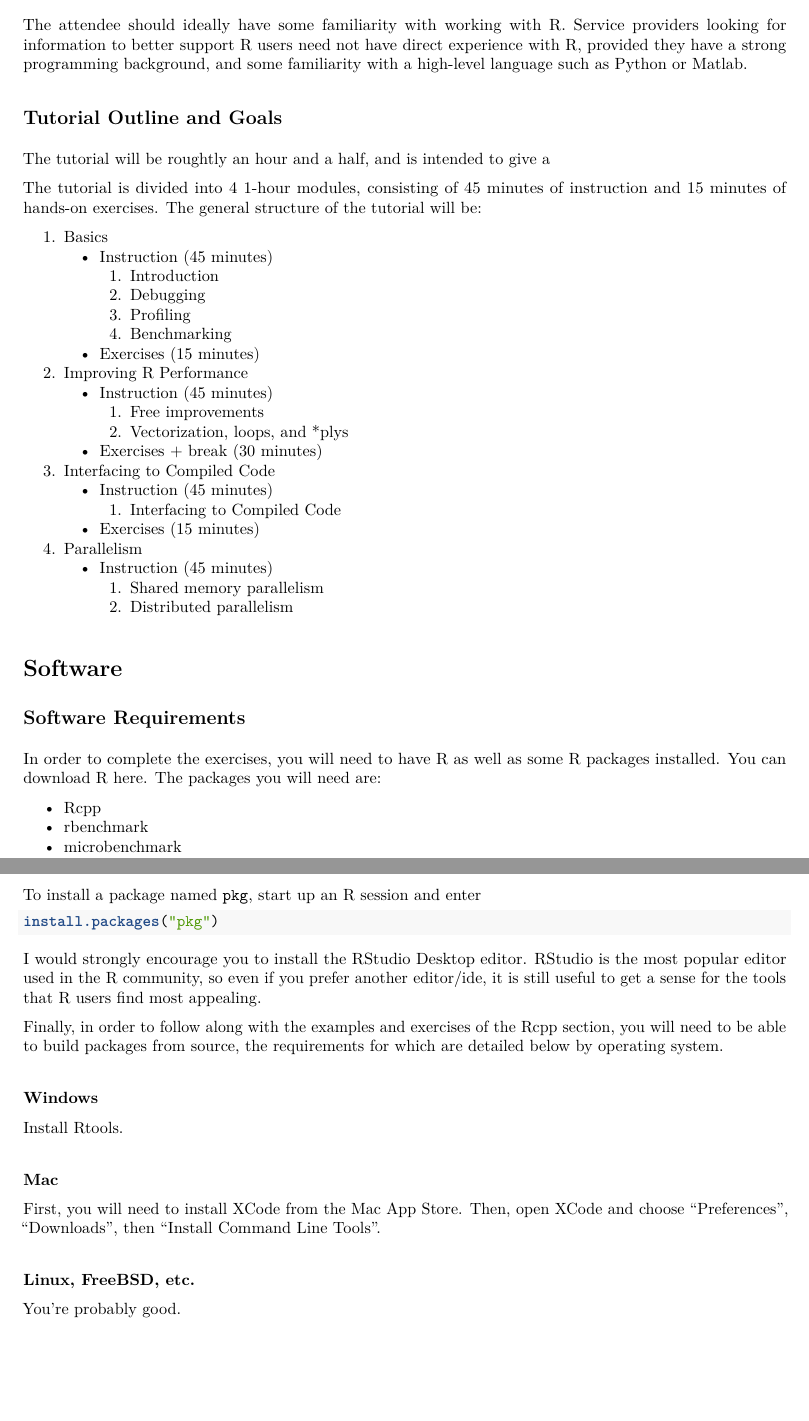
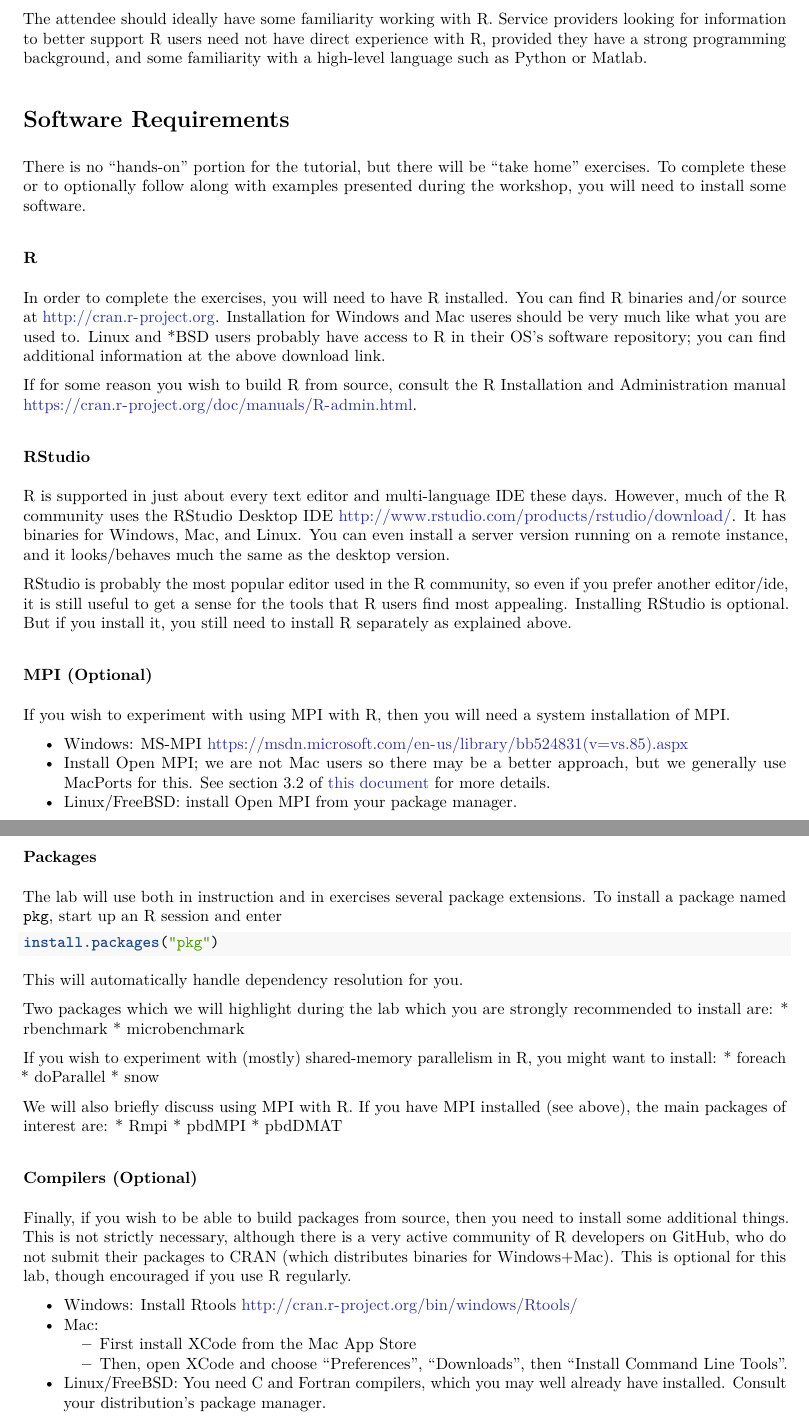
Before and after one commit to wrathematics/hpcdevcon2016, an R Markdown document (files/tutorial/prereqs.Rmd): two parts of pages 1 and 2 of 2, joined at a grey line, cut so that both start at the same text, the shorter picture padded with empty space. The pictures show the output file files/tutorial/prereqs.pdf that the author committed with the source.

Commit message:
finish pre-reqs; update index

````diff
--- a/files/tutorial/prereqs.Rmd
+++ b/files/tutorial/prereqs.Rmd
@@ -8 +9,2 @@ HPC with R: The Basics
 
+The attendee should ideally have some familiarity working with R.  Service providers looking for information to better support R users need not have direct experience with R, provided they have a strong programming background, and some familiarity with a high-level language such as Python or Matlab.
@@ -20,79 +11,61 @@ There is no "hands-on" portion for the tutorial, but there will be "take home" e
 
 
 
+# Software Requirements
 
-# Pre-Requisites
+There is no "hands-on" portion for the tutorial, but there will be "take home" exercises.  To complete these or to optionally follow along with examples presented during the workshop, you will need to install some software.
 
-## Attendee Background
+### R
+In order to complete the exercises, you will need to have R installed.  You can find R binaries and/or source at http://cran.r-project.org. Installation for Windows and Mac useres should be very much like what you are used to.  Linux and *BSD users probably have access to R in their OS's software repository; you can find additional information at the above download link.
 
-The attendee should ideally have some familiarity with working with R.  Service providers looking for information to better support R users need not have direct experience with R, provided they have a strong programming background, and some familiarity with a high-level language such as Python or Matlab.
+If for some reason you wish to build R from source, consult the R Installation and Administration manual https://cran.r-project.org/doc/manuals/R-admin.html.
 
 
 
-<br><br>
+### RStudio
+R is supported in just about every text editor and multi-language IDE these days.  However, much of the R community uses the RStudio Desktop IDE http://www.rstudio.com/products/rstudio/download/.  It has binaries for Windows, Mac, and Linux.  You can even install a server version running on a remote instance, and it looks/behaves much the same as the desktop version.
 
-## Tutorial Outline and Goals
-
-The tutorial will be roughtly an hour and a half, and is intended to give a
-
-The tutorial is divided into 4 1-hour modules, consisting of 45 minutes of instruction and 15 minutes of hands-on exercises.  The general structure of the tutorial will be:
-
-1.  Basics
-    * Instruction (45 minutes)
-        1. Introduction
-        2. Debugging
-        3. Profiling
-        4. Benchmarking
-    * Exercises (15 minutes)
-
-2. Improving R Performance
-    * Instruction (45 minutes)
-        1. Free improvements
-        2. Vectorization, loops, and *plys
-    * Exercises + break (30 minutes)
-
-3. Interfacing to Compiled Code
-    * Instruction (45 minutes)
-        1. Interfacing to Compiled Code
-    * Exercises (15 minutes)
-
-4.  Parallelism
-    * Instruction (45 minutes)
-        1. Shared memory parallelism
-        2. Distributed parallelism
+RStudio is probably the most popular editor used in the R community, so even if you prefer another editor/ide, it is still useful to get a sense for the tools that R users find most appealing.  Installing RStudio is optional.  But if you install it, you still need to install R separately as explained above.
 
 
 
-# Software
+### MPI (Optional)
+If you wish to experiment with using MPI with R, then you will need a system installation of MPI.
 
-In order to complete the exercises, you will need to have R as well as some R packages installed.  You can [download R here](http://cran.r-project.org).  The packages you will need are:
-
-## Software Requirements
+* Windows: MS-MPI https://msdn.microsoft.com/en-us/library/bb524831(v=vs.85).aspx
+* Install Open MPI; we are not Mac users so there may be a better approach, but we generally use MacPorts for this.  See section 3.2 of [this document](https://github.com/wrathematics/installation-instructions/raw/master/output/without_screenshots/pdf/installation_mac.pdf) for more details.
+* Linux/FreeBSD: install Open MPI from your package manager.
 
 
-* Rcpp
-* rbenchmark
-* microbenchmark
-
-To install a package named `pkg`, start up an R session and enter
-
+### Packages
+The lab will use both in instruction and in exercises several package extensions.  To install a package named `pkg`, start up an R session and enter
 ```{r, echo=TRUE, eval=FALSE}
 install.packages("pkg")
 ```
 
-I would strongly encourage you to install the [RStudio Desktop editor](http://www.rstudio.com/products/rstudio/download/).  RStudio is the most popular editor used in the R community, so even if you prefer another editor/ide, it is still useful to get a sense for the tools that R users find most appealing.
+This will automatically handle dependency resolution for you.
 
-Finally, in order to follow along with the examples and exercises of the Rcpp section, you will need to be able to build packages from source, the requirements for which are detailed below by operating system.
+Two packages which we will highlight during the lab which you are strongly recommended to install are:
+* rbenchmark
+* microbenchmark
+
+If you wish to experiment with (mostly) shared-memory parallelism in R, you might want to install:
+* foreach
+* doParallel
+* snow
+
+We will also briefly discuss using MPI with R.  If you have MPI installed (see above), the main packages of interest are:
+* Rmpi
+* pbdMPI
+* pbdDMAT
 
 
-#### Windows
 
-Install [Rtools](http://cran.r-project.org/bin/windows/Rtools/).
+### Compilers (Optional)
+Finally, if you wish to be able to build packages from source, then you need to install some additional things.  This is not strictly necessary, although there is a very active community of R developers on GitHub, who do not submit their packages to CRAN (which distributes binaries for Windows+Mac).  This is optional for this lab, though encouraged if you use R regularly.
 
-#### Mac
-
-First, you will need to install [XCode](http://itunes.apple.com/us/app/xcode/id497799835?mt=12) from the Mac App Store.  Then, open XCode and choose "Preferences", "Downloads", then "Install Command Line Tools".
-
-#### Linux, FreeBSD, etc.
-
-You're probably good.
+* Windows: Install Rtools http://cran.r-project.org/bin/windows/Rtools/
+* Mac:
+    - First install XCode from the Mac App Store
+    - Then, open XCode and choose "Preferences", "Downloads", then "Install Command Line Tools".
+* Linux/FreeBSD: You need C and Fortran compilers, which you may well already have installed.  Consult your distribution's package manager.
````
Also changed, not shown: files/tutorial/prereqs.html, files/tutorial/prereqs.pdf, index.html, files/tutorial/prereqs.Rmd (14 more changed lines).
